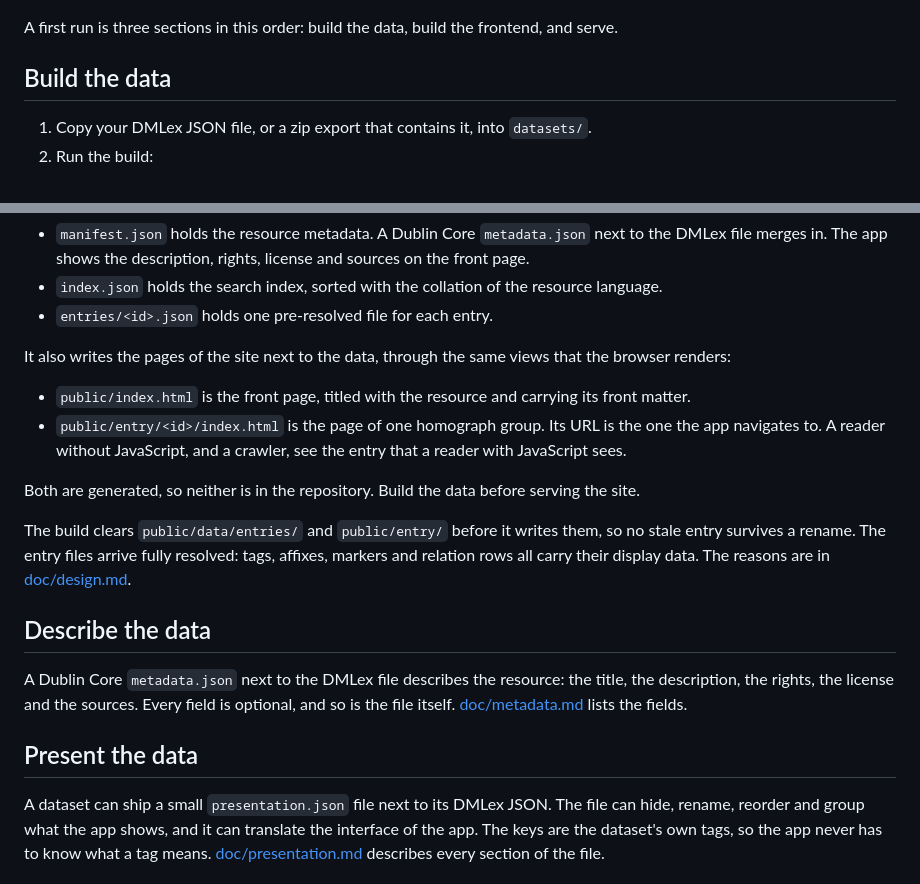
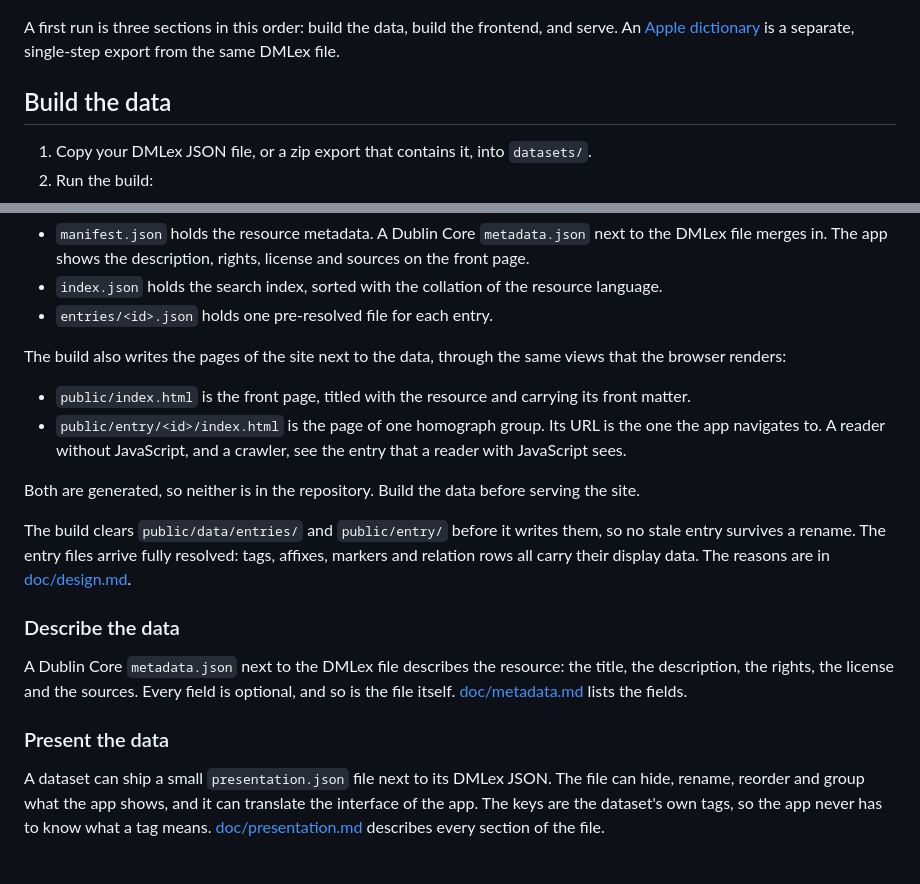
Before and after one commit to kuhumcst/DMLex-browser, a Markdown page: README.md, 2 parts joined by grey strips. Rendered like a GitHub page.

Commit message:
add subsections in README

```diff
--- a/README.md
+++ b/README.md
@@ -22,7 +22,8 @@ JSON file and holds no DanNet knowledge. The frontend uses ClojureScript
 and [Replicant](https://github.com/cjohansen/replicant), without React.
 
 A first run is three sections in this order: build the data, build the
-frontend, and serve.
+frontend, and serve. An [Apple dictionary](#build-an-apple-dictionary)
+is a separate, single-step export from the same DMLex file.
 
 ## Build the data
 
@@ -47,8 +48,8 @@ The build writes three kinds of data file into `public/data/`:
   resource language.
 - `entries/<id>.json` holds one pre-resolved file for each entry.
 
-It also writes the pages of the site next to the data, through the same
-views that the browser renders:
+The build also writes the pages of the site next to the data, through
+the same views that the browser renders:
 
 - `public/index.html` is the front page, titled with the resource and
   carrying its front matter.
@@ -66,14 +67,14 @@ arrive fully resolved: tags, affixes, markers and relation rows all
 carry their display data. The reasons are in
 [doc/design.md](doc/design.md).
 
-## Describe the data
+### Describe the data
 
 A Dublin Core `metadata.json` next to the DMLex file describes the
 resource: the title, the description, the rights, the license and
 the sources. Every field is optional, and so is the file itself.
 [doc/metadata.md](doc/metadata.md) lists the fields.
 
-## Present the data
+### Present the data
 
 A dataset can ship a small `presentation.json` file next to its
 DMLex JSON. The file can hide, rename, reorder and group what the
```
